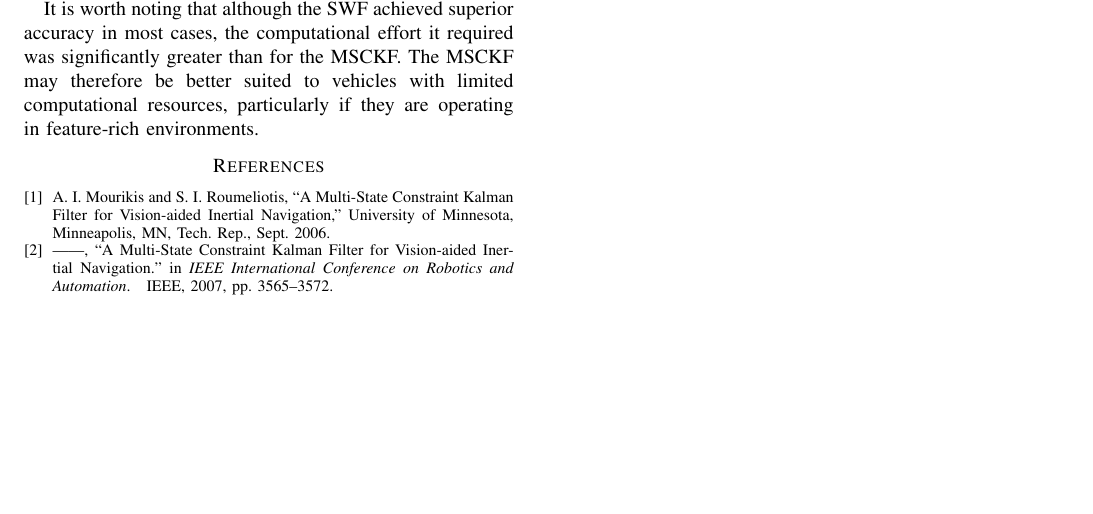
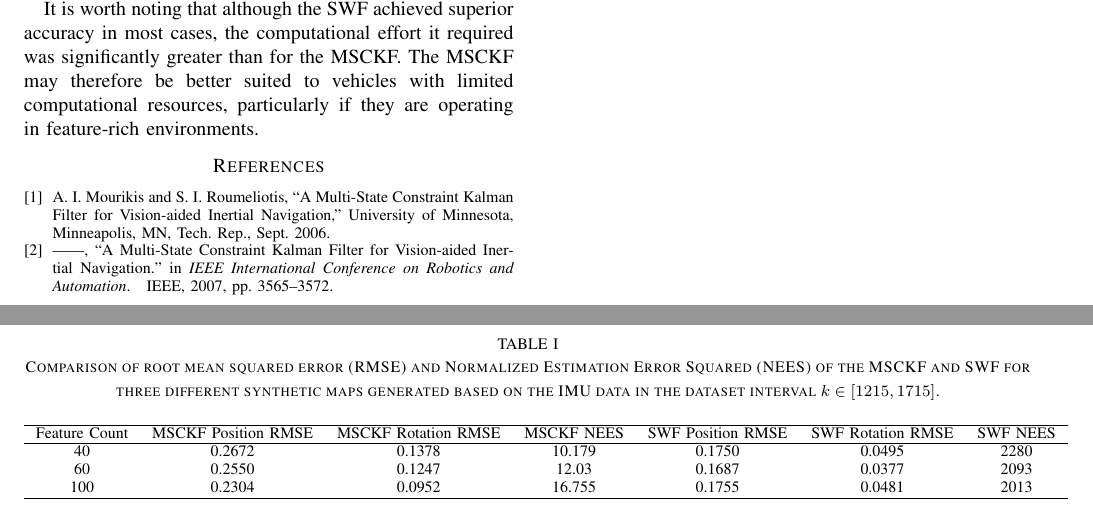
Before and after one commit to valentinp/aer1513project, a LaTeX paper (Report/project_report.tex): part of page 8 of 8 before the commit and two parts of pages 8 and 9 of 9 after it, the two joined at a grey line, cut so that both start at the same text, the shorter picture padded with empty space. Compiled offline with pdfLaTeX.

Commit message:
Added rmse and nees table

```diff
--- a/Report/project_report.tex
+++ b/Report/project_report.tex
@@ -602,6 +602,17 @@ This result indicates that the MSCKF is much more sensitive to feature density t
 
 Table [TABLETABLETABLE] provides summary statistics of each algorithm's performance on the synthetic datasets.
 
+\begin{table*}[t]
+  \centering
+    \caption{Comparison of root mean squared error (RMSE) and Normalized Estimation Error Squared (NEES) of the MSCKF and SWF for three different synthetic maps generated based on the IMU data in the dataset interval $k\in[1215,1715]$.}
+  \begin{tabular}{*{7}{c}}
+    \hline
+Feature Count & MSCKF Position RMSE & MSCKF Rotation RMSE & MSCKF NEES & SWF Position RMSE & SWF Rotation RMSE & SWF NEES \\ \hline
+40            & 0.2672              & 0.1378              & 10.179     & 0.1750            & 0.0495            & 2280     \\
+60            & 0.2550              & 0.1247              & 12.03      & 0.1687            & 0.0377            & 2093     \\
+100           & 0.2304              & 0.0952              & 16.755     & 0.1755            & 0.0481            & 2013     \\ \hline
+  \end{tabular}
+\end{table*}
 %%%%%%%%%%%%%%%%%%%%%%%%%%%%%%%%%%%%%%%%%%%%%%%%%%%%%%%%%%%%%%%%%%%%%%%%%%%%%%%%
 \section{CONCLUSIONS} \label{sec:conclusions}
 Based on our experimental results, we conclude that neither the SWF nor the MSCKF is more effective than pure IMU integration in environments with few features.
```
Also changed, not shown: 2 other files.
